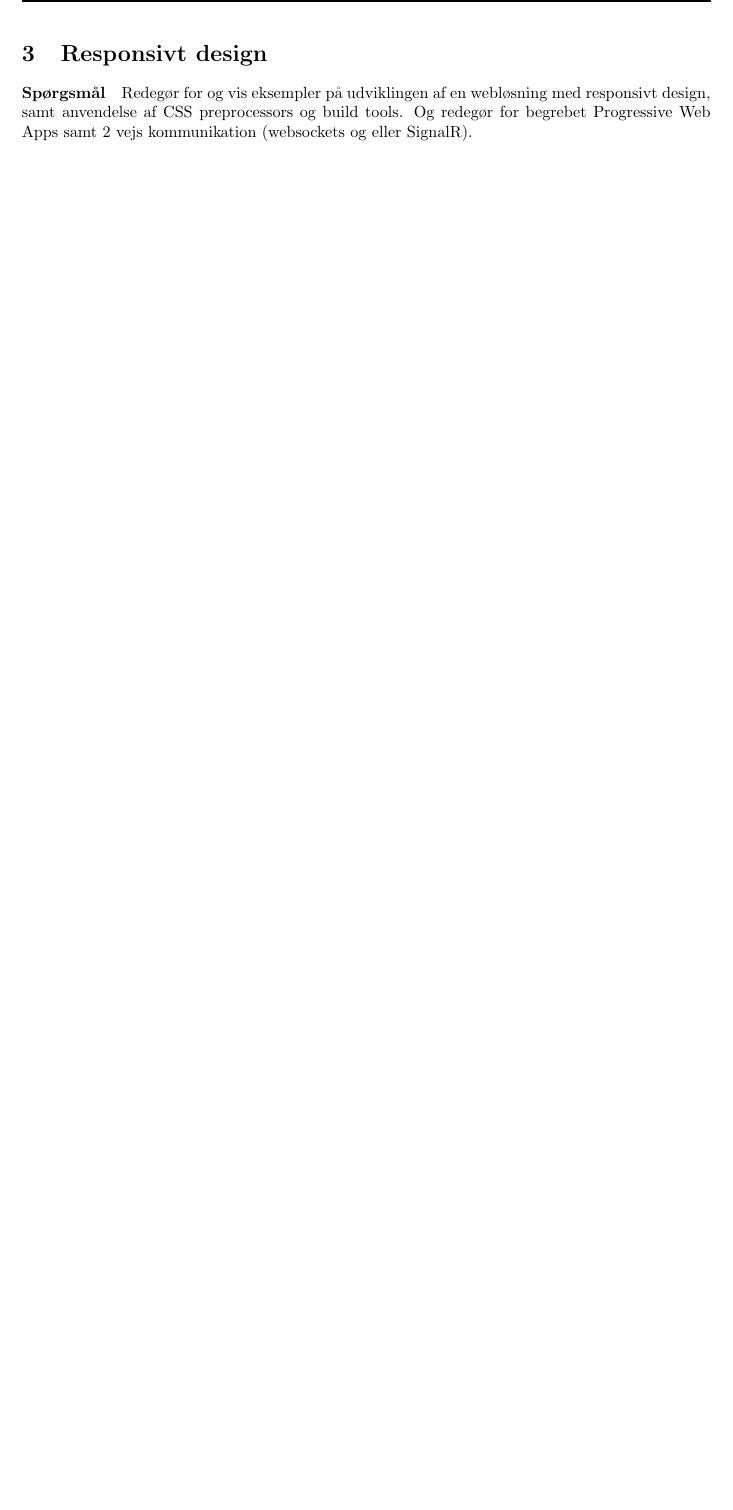
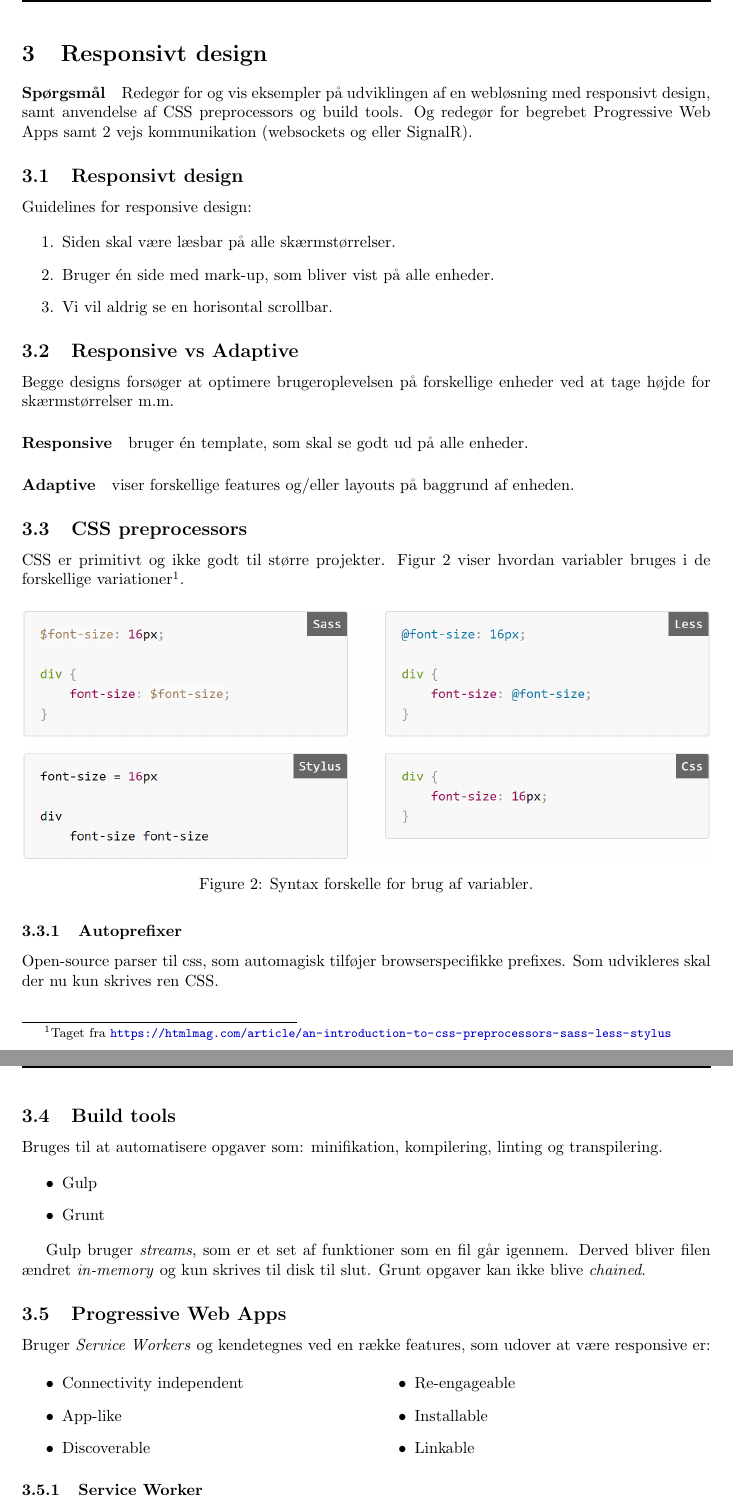
Before and after one commit to bjornnorgaard/ITTWEB, a LaTeX problem sheet (exam/disposition/ITTWEB Disposition.tex, which reads exam/disposition/docs/spm3/main.tex, exam/disposition/utils/preamble.tex): part of page 6 of 9 before the commit and two parts of pages 6 and 7 of 11 after it, the two joined at a grey line, cut so that both start at the same text, the shorter picture padded with empty space. Compiled offline with pdfLaTeX.

Commit message:
Spm3 started and almost done

```diff
--- a/exam/disposition/docs/spm3/main.tex
+++ b/exam/disposition/docs/spm3/main.tex
@@ -2,3 +2,58 @@
 
 \paragraph{Spørgsmål}
 Redegør for og vis eksempler på udviklingen af en webløsning med responsivt design, samt anvendelse af CSS preprocessors og build tools. Og redegør for begrebet Progressive Web Apps samt 2 vejs	kommunikation (websockets og eller SignalR).
+
+\subsection{Responsivt design}
+Guidelines for responsive design:
+
+\begin{enumerate}
+	\item Siden skal være læsbar på alle skærmstørrelser.
+	\item Bruger én side med mark-up, som bliver vist på alle enheder.
+	\item Vi vil aldrig se en horisontal scrollbar.
+\end{enumerate}
+
+\subsection{Responsive vs Adaptive}
+Begge designs forsøger at optimere brugeroplevelsen på forskellige enheder ved at tage højde for skærmstørrelser m.m.
+
+\paragraph{Responsive} bruger én template, som skal se godt ud på alle enheder.
+
+\paragraph{Adaptive} viser forskellige features og/eller layouts på baggrund af enheden.
+
+\subsection{CSS preprocessors}
+CSS er primitivt og ikke godt til større projekter. Figur~\ref{fig:css-prepro-variables} viser hvordan variabler bruges i de forskellige variationer\footnote{Taget fra \url{https://htmlmag.com/article/an-introduction-to-css-preprocessors-sass-less-stylus}}.
+
+\begin{figure}[H]
+	\centering
+	\includegraphics[width=\linewidth]{figs/spm3/css-prepro-variables}
+	\caption{Syntax forskelle for brug af variabler.}
+	\label{fig:css-prepro-variables}
+\end{figure}
+
+\subsubsection{Autoprefixer}
+Open-source parser til css, som automagisk tilføjer browserspecifikke prefixes. Som udvikleres skal der nu kun skrives ren CSS.
+
+\subsection{Build tools}
+Bruges til at automatisere opgaver som: minifikation, kompilering, linting og transpilering.
+
+\begin{itemize}
+	\item Gulp
+	\item Grunt
+\end{itemize}
+
+Gulp bruger \textit{streams}, som er et set af funktioner som en fil går igennem. Derved bliver filen ændret \textit{in-memory} og kun skrives til disk til slut. Grunt opgaver kan ikke blive \textit{chained}.
+
+\subsection{Progressive Web Apps}
+Bruger \textit{Service Workers} og kendetegnes ved en række features, som udover at være responsive er:
+
+\begin{multicols}{2}
+\begin{itemize}
+	\item Connectivity independent
+	\item App-like
+	\item Discoverable
+	\item Re-engageable
+	\item Installable
+	\item Linkable
+\end{itemize}
+\end{multicols}
+
+\subsubsection{Service Worker}
--- a/exam/disposition/utils/preamble.tex
+++ b/exam/disposition/utils/preamble.tex
@@ -90,3 +90,4 @@
 \usepackage{amsmath}
 \usepackage{wrapfig}
 \usepackage{float}
+\usepackage{multicol}
```
Also changed, not shown: exam/disposition/docs/spm1/main.tex (+12 -12 lines), exam/disposition/docs/spm2/main.tex (+1 -1 lines), exam/disposition/figs/spm3/app-shell.png (added), exam/disposition/figs/spm3/css-prepro-variables.png (added), exam/disposition/docs/spm3/main.tex (16 more changed lines).
